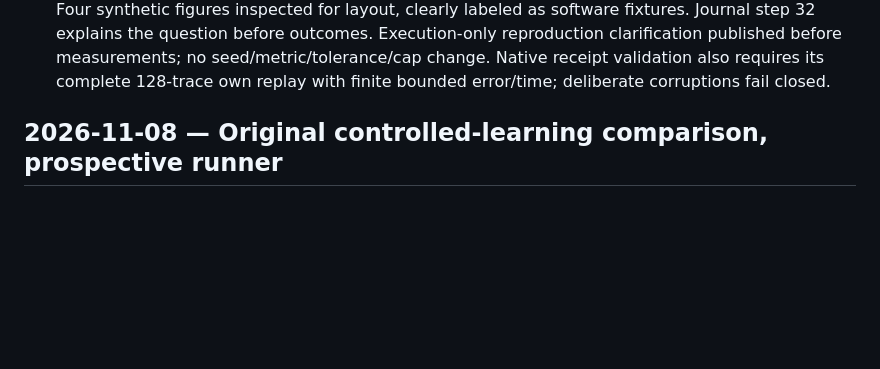
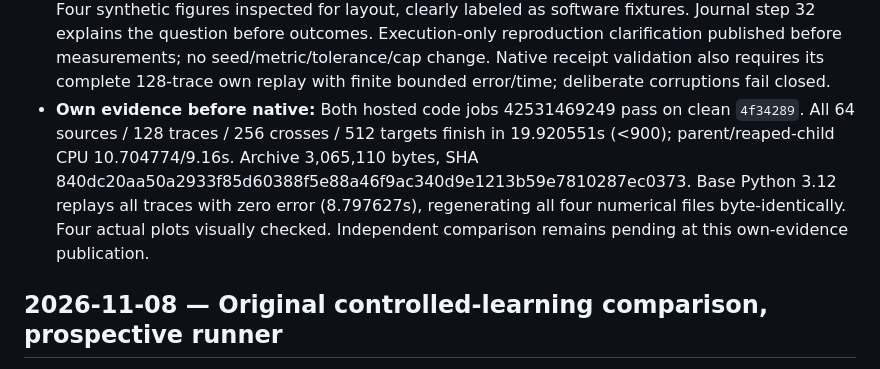
Before and after one commit to jimmy-sim/poker-ai, a Markdown page: docs/work-log.md, the part around the change. Drawn GitHub-style; blank space fills up the shorter version.

Commit message:
research: retain all saved policy traces and fixed-opponent crosses

```diff
--- a/docs/work-log.md
+++ b/docs/work-log.md
@@ -49,6 +49,13 @@ For a guided explanation of the ideas and results, start with the
   published before measurements; no seed/metric/tolerance/cap change.
   Native receipt validation also requires its complete 128-trace own replay with
   finite bounded error/time; deliberate corruptions fail closed.
+- **Own evidence before native:** Both hosted code jobs 42531469249 pass on
+  clean `4f34289`. All 64 sources / 128 traces / 256 crosses / 512 targets finish
+  in 19.920551s (<900); parent/reaped-child CPU 10.704774/9.16s. Archive 3,065,110
+  bytes, SHA 840dc20aa50a2933f85d60388f5e88a46f9ac340d9e1213b59e7810287ec0373.
+  Base Python 3.12 replays all traces with zero error (8.797627s), regenerating
+  all four numerical files byte-identically. Four actual plots visually checked.
+  Independent comparison remains pending at this own-evidence publication.
 
 ## 2026-11-08 — Original controlled-learning comparison, prospective runner
 
```
Also changed, not shown: docs/learning-journal.md (+9 -6 lines), results/controlled-replies/report/fixed-opponent-external.png (added), results/controlled-replies/report/fixed-opponent-full.png (added), results/controlled-replies/report/within-streets-external.png (added), results/controlled-replies/report/within-streets-full.png (added), 7 other files.
